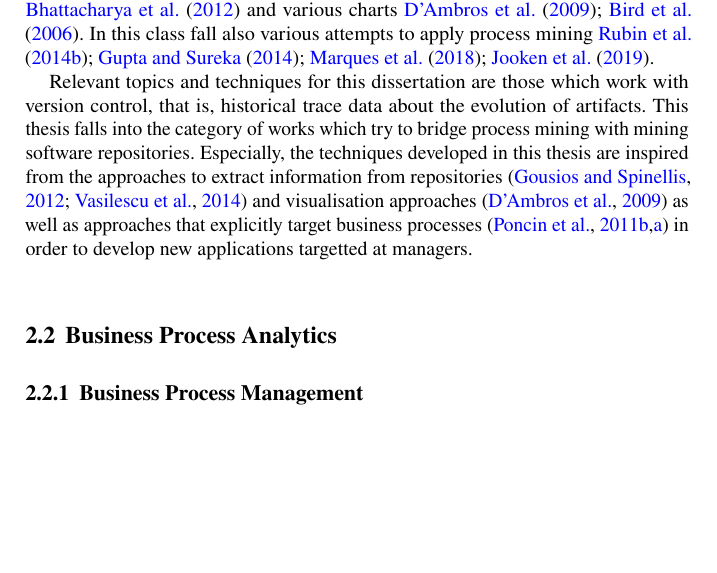
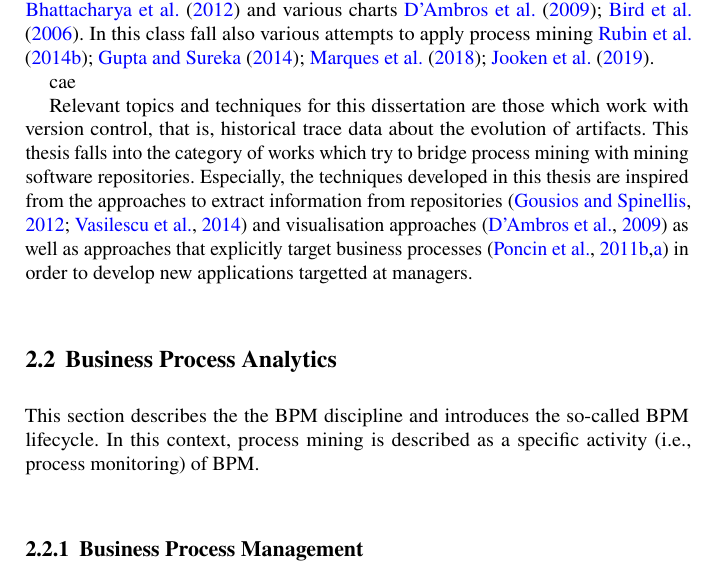
Before and after one commit to s41m1r/thesis, a LaTeX thesis (book.tex, which reads chap/ch2ProblemBackground-new.tex): part of page 38 of 154, cut so that both start at the same text, the shorter picture padded with empty space. Compiled offline with pdfLaTeX.

Commit message:
Update ch2ProblemBackground-new.tex

```diff
--- a/chap/ch2ProblemBackground-new.tex
+++ b/chap/ch2ProblemBackground-new.tex
@@ -173,7 +173,7 @@ Visualisation approaches aim at taming the high amount of information contained
 %- Software as cities
 %- Graph visualisations (e.g., social network analyses, static and dynamic graphs, )
 %- Plots and charts (Dashboards)
-%- Kanban/Project management KPI visualisations
+cae%- Kanban/Project management KPI visualisations
 
 %Visualizing co-change information with the evolution radar \citep{DAmbros2009}
 %
@@ -240,6 +240,8 @@ Especially, the techniques developed in this thesis are inspired from the approa
 
 \section{Business Process Analytics}
 \label{sec:bpa}
+
+This section describes the the \gls{bpm} discipline and introduces the so-called BPM lifecycle. In this context, process mining is described as a specific activity (i.e., process monitoring) of \gls{bpm}.
 
 \subsection{Business Process Management}
 \label{sec:business-process}
```
